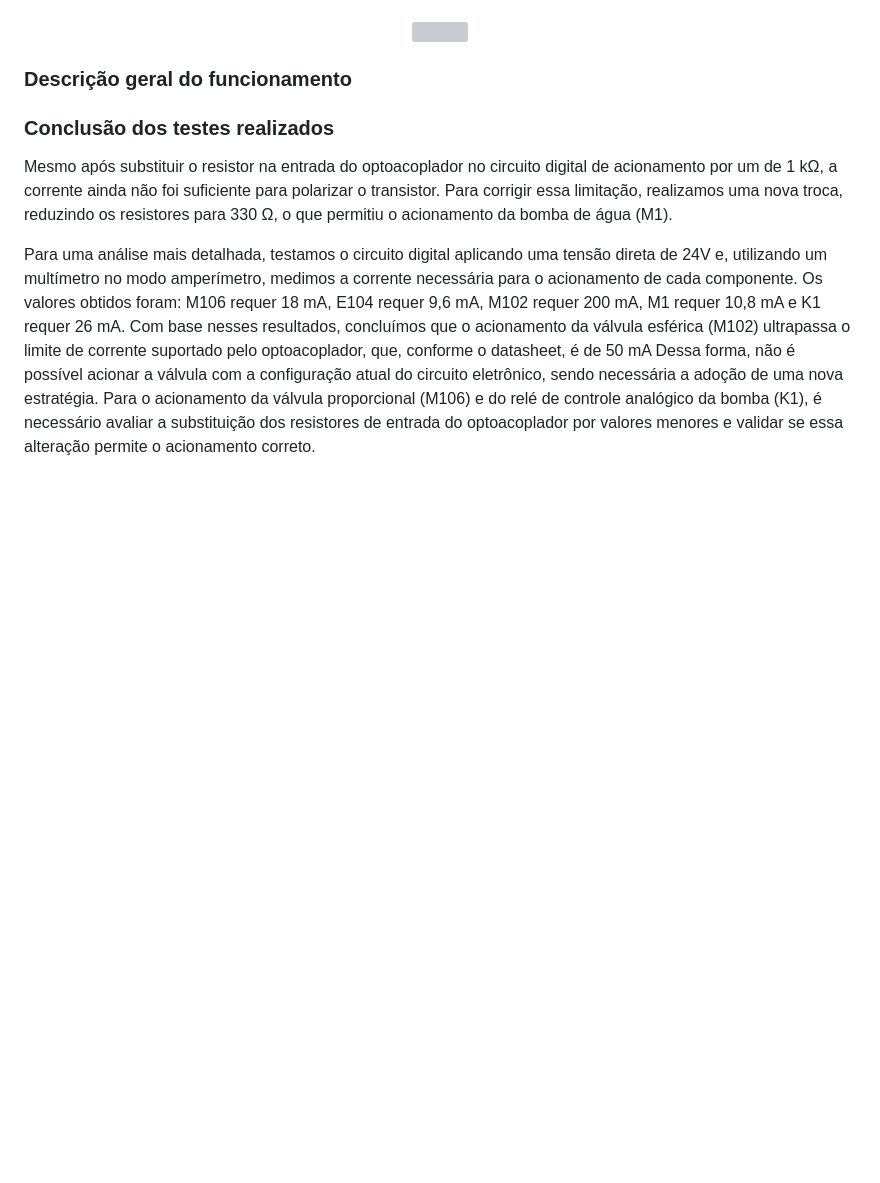
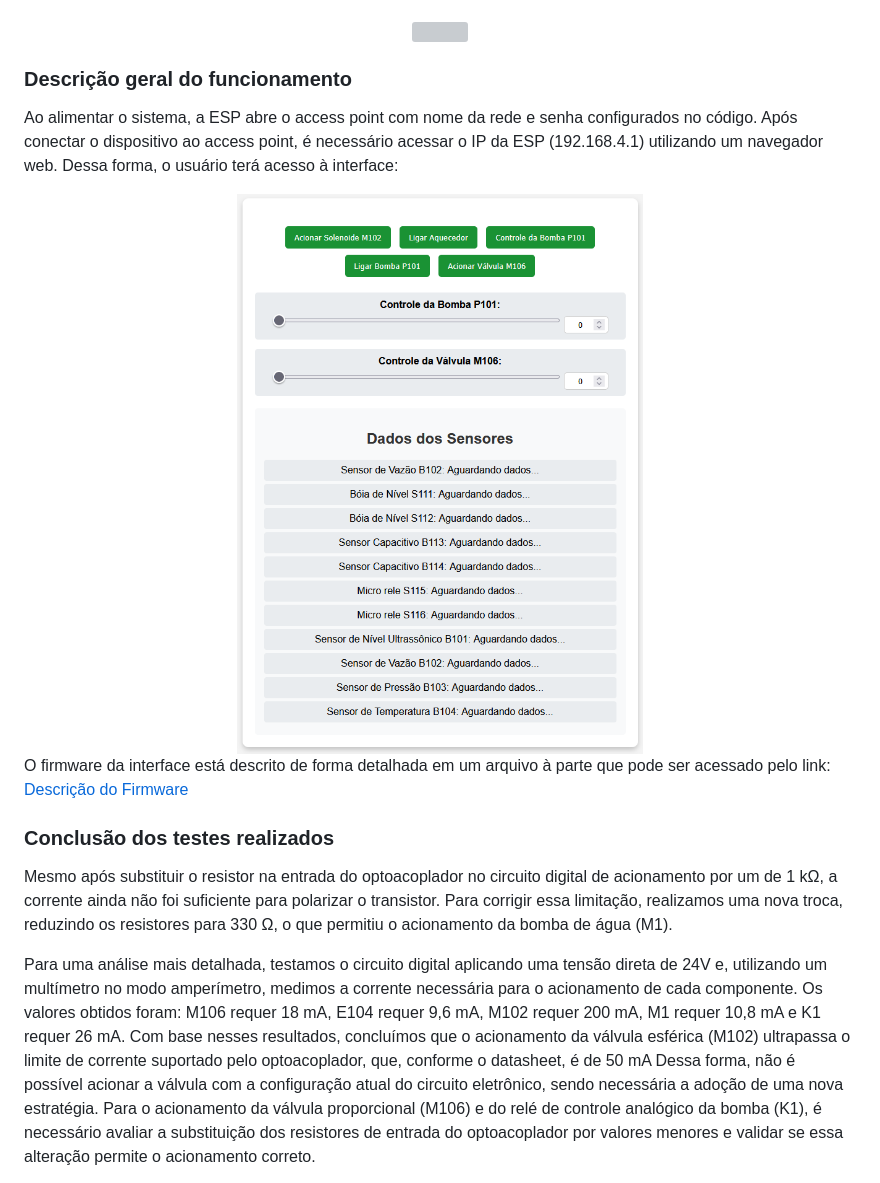
Before and after one commit to joananana/PI3-2024-2, a Markdown page: README.md, the part around the change. Rendered like a GitHub page; blank space fills up the shorter version; grey boxes are pictures that could not be loaded.

```diff
--- a/README.md
+++ b/README.md
@@ -502,6 +502,17 @@ A placa fixada junto a bancada é mostrada na figura abaixo.
 
 ### Descrição geral do funcionamento
 
+Ao alimentar o sistema, a ESP abre o access point com nome da rede e senha configurados no código. Após conectar o dispositivo ao access point, é necessário acessar o IP da ESP (192.168.4.1) utilizando um navegador web. Dessa forma, o usuário terá acesso à interface:
+
+<div align ="center">
+<img src="imagens/webpage.PNG"
+     width="60%"
+     style="padding: 10px">
+</div>
+
+O firmware da interface está descrito de forma detalhada em um arquivo à parte que pode ser acessado pelo link: [Descrição do Firmware](/firmware/README.md)
+
+
 ### Conclusão dos testes realizados
 
 Mesmo após substituir o resistor na entrada do optoacoplador no circuito digital de acionamento por um de 1 kΩ, a corrente ainda não foi suficiente para polarizar o transistor. Para corrigir essa limitação, realizamos uma nova troca, reduzindo os resistores para 330 Ω, o que permitiu o acionamento da bomba de água (M1).
```
